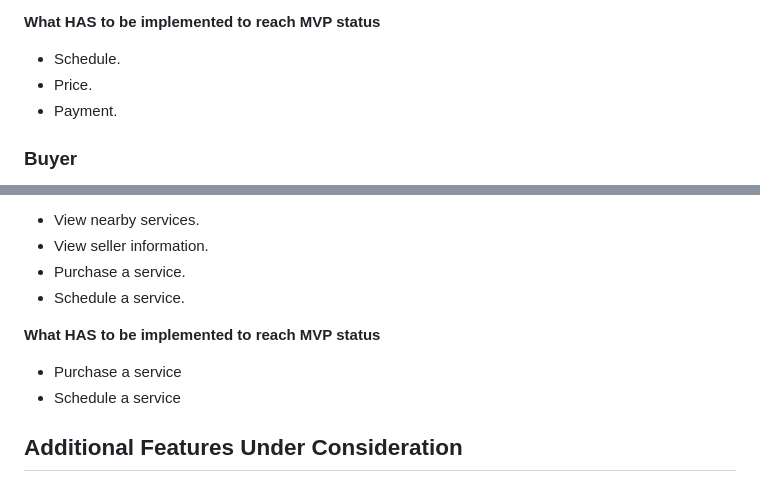
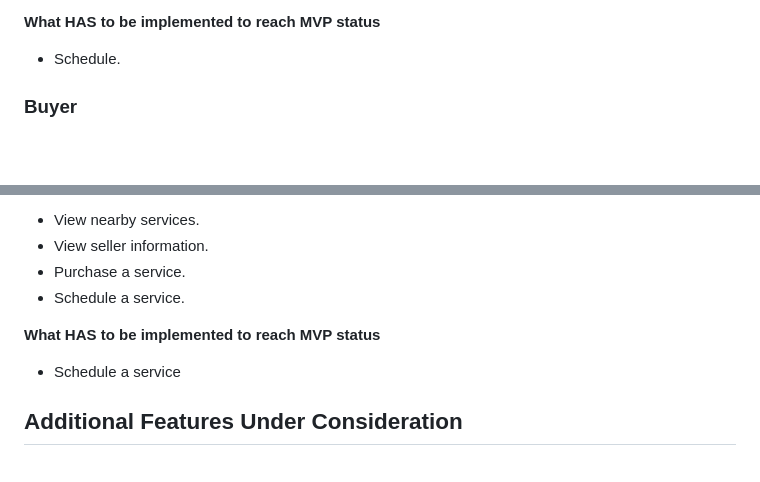
Before and after one commit to katherynmk/TheCleaningLadies, a Markdown page: The_Cleaning_Ladies_MVP.md, 2 parts joined by grey strips. Rendered like a GitHub page; blank space fills up the shorter version.

```diff
--- a/The_Cleaning_Ladies_MVP.md
+++ b/The_Cleaning_Ladies_MVP.md
@@ -27,8 +27,7 @@ The **seller** will be able to indicate where they are located and in which loca
 **What HAS to be implemented to reach MVP status**
 
 + Schedule.
-+ Price.
-+ Payment.
+
 
 
 ### Buyer
@@ -44,7 +43,7 @@ The **buyer** will be able to view services around the given address. This will
 
 **What HAS to be implemented to reach MVP status**
 
-+ Purchase a service
+
 + Schedule a service
 
 
```
